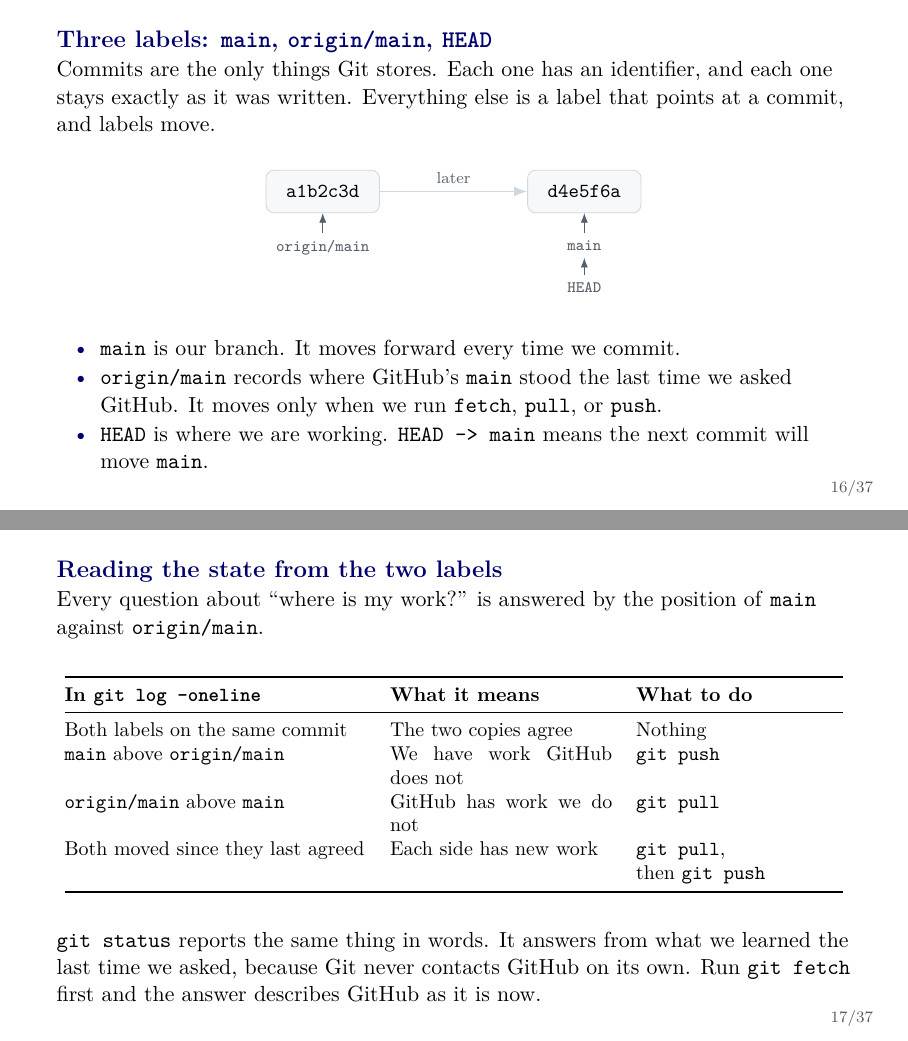
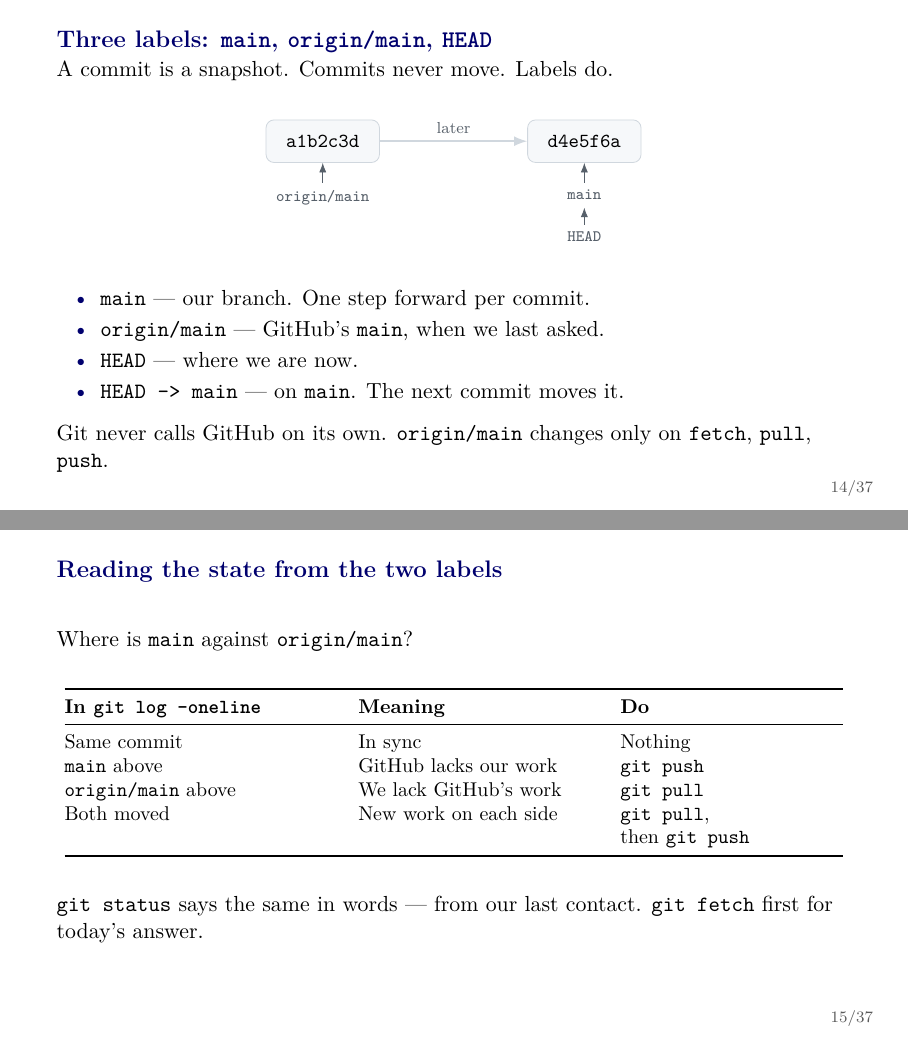
Before and after one commit to ChristosMylonakisCEMFI/CSS-DataScience, LaTeX slides (slides/git-github-codespaces/github_codespaces_tutorial.tex): pages 16 and 17 of 45 before the commit and pages 14 and 15 of 45 after it, joined at a grey line. Compiled offline with pdfLaTeX.

Commit message:
Define the labels before the slides that read them
Move the two label slides ahead of the status and log slides, so main,
origin/main and HEAD are named before any output uses them. Cut the bullets
on all four to a label and its meaning, and drop the lead-in headlines from
the two output slides.

Co-Authored-By: Claude Opus 5 <noreply@anthropic.com>

```diff
--- a/slides/git-github-codespaces/github_codespaces_tutorial.tex
+++ b/slides/git-github-codespaces/github_codespaces_tutorial.tex
@@ -318,3 +318,5 @@ your GitHub account.
 \end{frame}
 
 % -----------------------------------------------------------------------------
+\begin{frame}{Three labels: \texttt{main}, \texttt{origin/main}, \texttt{HEAD}}
+A commit is a snapshot. Commits never move. Labels do.
@@ -366 +323,0 @@ a1b2c3d (HEAD -> main, origin/main)
-    \item \texttt{origin/main} is where GitHub stood the last time we asked;
@@ -376,9 +324,4 @@ Both labels point to the same commit, so the two copies are synchronized.
-\begin{frame}{Three labels: \texttt{main}, \texttt{origin/main}, \texttt{HEAD}}
-Commits are the only things Git stores. Each one has an identifier, and each one
-stays exactly as it was written. Everything else is a label that points at a
-commit, and labels move.
-
-\vspace{0.9em}
+\vspace{0.8em}
 \begin{center}
 \begin{tikzpicture}[>=Latex,node distance=2.6cm,
   commit/.style={draw=Rule,rounded corners,fill=CodeBG,minimum width=2.0cm,
@@ -396,38 +339,39 @@ commit, and labels move.
 \end{tikzpicture}
 \end{center}
 
-\vspace{0.6em}
+\vspace{0.5em}
 \begin{itemize}
-  \item \texttt{main} is our branch. It moves forward every time we commit.
-  \item \texttt{origin/main} records where GitHub's \texttt{main} stood the last
-        time we asked GitHub. It moves only when we run \texttt{fetch},
-        \texttt{pull}, or \texttt{push}.
-  \item \texttt{HEAD} is where we are working. \texttt{HEAD -> main} means the
-        next commit will move \texttt{main}.
+  \item \texttt{main} --- our branch. One step forward per commit.
+  \item \texttt{origin/main} --- GitHub's \texttt{main}, when we last asked.
+  \item \texttt{HEAD} --- where we are now.
+  \item \texttt{HEAD -> main} --- on \texttt{main}. The next commit moves it.
 \end{itemize}
+
+\vspace{0.5em}
+Git never calls GitHub on its own. \texttt{origin/main} changes only on
+\texttt{fetch}, \texttt{pull}, \texttt{push}.
 \end{frame}
 
 % -----------------------------------------------------------------------------
 \begin{frame}[fragile]{Reading the state from the two labels}
-Every question about ``where is my work?'' is answered by the position of
-\texttt{main} against \texttt{origin/main}.
+Where is \texttt{main} against \texttt{origin/main}?
 
 \vspace{0.8em}
 \begin{center}
 \small
-\begin{tabular}{@{}p{0.38\textwidth}p{0.28\textwidth}p{0.26\textwidth}@{}}
+\begin{tabular}{@{}p{0.34\textwidth}p{0.30\textwidth}p{0.28\textwidth}@{}}
 \toprule
-\textbf{In \texttt{git log --oneline}} & \textbf{What it means} & \textbf{What to do} \\
+\textbf{In \texttt{git log --oneline}} & \textbf{Meaning} & \textbf{Do} \\
 \midrule
-Both labels on the same commit & The two copies agree & Nothing \\
-\texttt{main} above \texttt{origin/main} & We have work GitHub does not & \texttt{git push} \\
-\texttt{origin/main} above \texttt{main} & GitHub has work we do not & \texttt{git pull} \\
-Both moved since they last agreed & Each side has new work & \texttt{git pull},\newline then \texttt{git push} \\
+Same commit & In sync & Nothing \\
+\texttt{main} above & GitHub lacks our work & \texttt{git push} \\
+\texttt{origin/main} above & We lack GitHub's work & \texttt{git pull} \\
+Both moved & New work on each side & \texttt{git pull},\newline then \texttt{git push} \\
 \bottomrule
 \end{tabular}
 \end{center}
 
 \vspace{0.9em}
-\texttt{git status} reports the same thing in words. It answers from what we
-learned the last time we asked, because Git never contacts GitHub on its own.
-Run \texttt{git fetch} first and the answer describes GitHub as it is now.
+\texttt{git status} says the same in words --- from our last contact.
+\texttt{git fetch} first for today's answer.
+\end{frame}
```
Also changed, not shown: slides/git-github-codespaces/github_codespaces_tutorial.pdf, slides/git-github-codespaces/github_codespaces_tutorial.tex (105 more changed lines).
